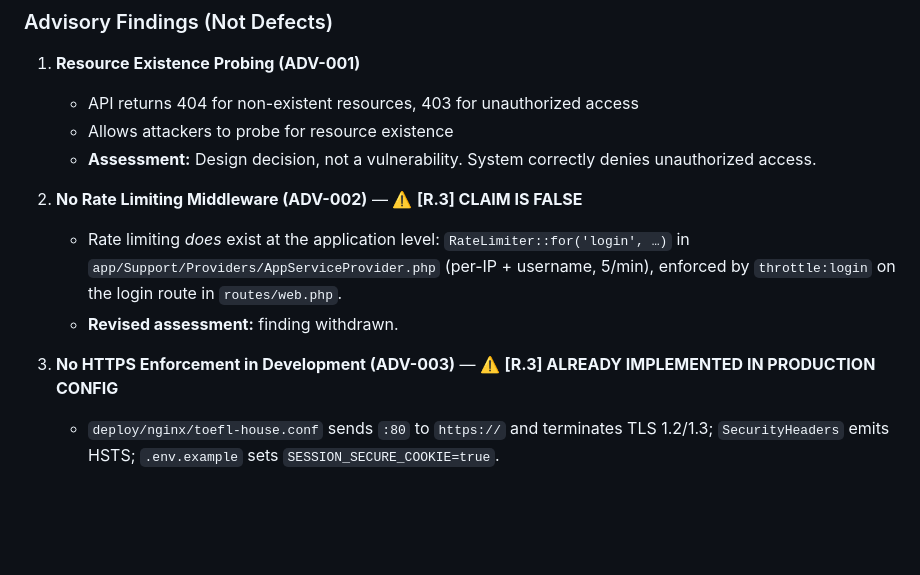
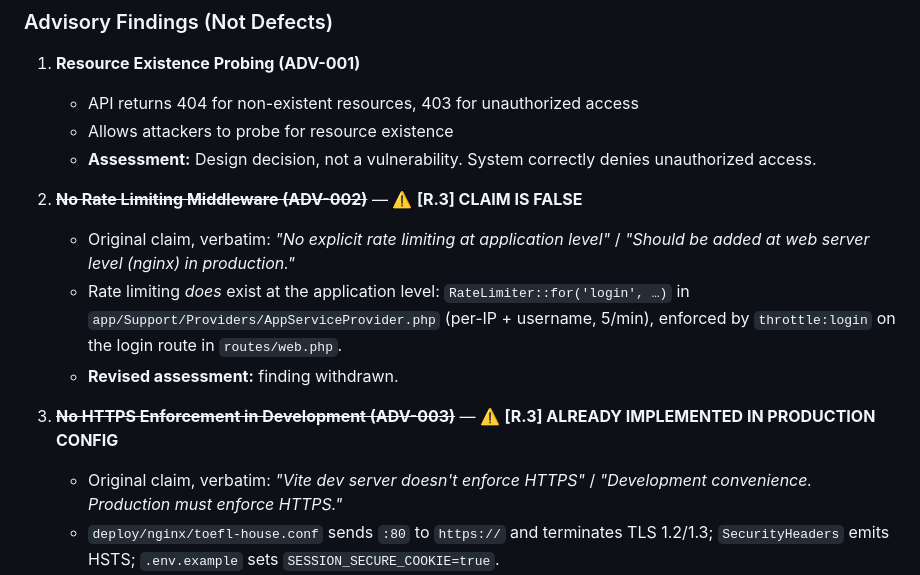
Before and after one commit to Frotan2/TOEFL-House, a Markdown page: AUDIT-SUMMARY.md, the part around the change. GitHub-like rendering; blank space fills up the shorter version.

```diff
--- a/AUDIT-SUMMARY.md
+++ b/AUDIT-SUMMARY.md
@@ -91,13 +91,17 @@ The audit examined every production-readiness dimension specified in the mission
    - Allows attackers to probe for resource existence
    - **Assessment:** Design decision, not a vulnerability. System correctly denies unauthorized access.
 
-2. **No Rate Limiting Middleware (ADV-002)** — ⚠️ **[R.3] CLAIM IS FALSE**
+2. **~~No Rate Limiting Middleware (ADV-002)~~** — ⚠️ **[R.3] CLAIM IS FALSE**
+   - Original claim, verbatim: *"No explicit rate limiting at application level"* /
+     *"Should be added at web server level (nginx) in production."*
    - Rate limiting *does* exist at the application level: `RateLimiter::for('login', …)`
      in `app/Support/Providers/AppServiceProvider.php` (per-IP + username, 5/min),
      enforced by `throttle:login` on the login route in `routes/web.php`.
    - **Revised assessment:** finding withdrawn.
 
-3. **No HTTPS Enforcement in Development (ADV-003)** — ⚠️ **[R.3] ALREADY IMPLEMENTED IN PRODUCTION CONFIG**
+3. **~~No HTTPS Enforcement in Development (ADV-003)~~** — ⚠️ **[R.3] ALREADY IMPLEMENTED IN PRODUCTION CONFIG**
+   - Original claim, verbatim: *"Vite dev server doesn't enforce HTTPS"* /
+     *"Development convenience. Production must enforce HTTPS."*
    - `deploy/nginx/toefl-house.conf` sends `:80` to `https://` and terminates TLS 1.2/1.3;
      `SecurityHeaders` emits HSTS; `.env.example` sets `SESSION_SECURE_COOKIE=true`.
    - **Revised assessment:** withdrawn for production; the dev-server note is a
```
Also changed, not shown: docs/AUDIT-2026-09-08-RECONCILIATION.md (+5 -3 lines).
